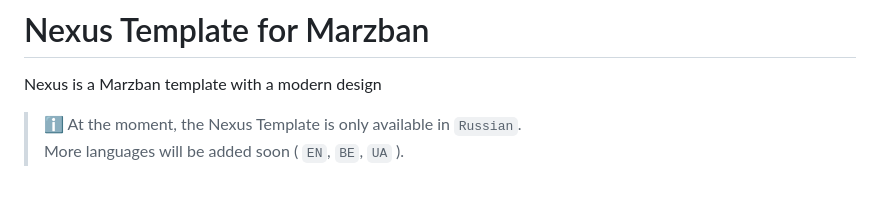
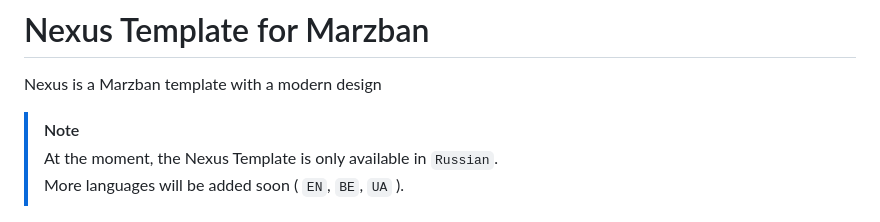
Before and after one commit to atemmix/Nexus, a Markdown page: README.md, the part around the change. Rendered like a GitHub page; blank space fills up the shorter version.

```diff
--- a/README.md
+++ b/README.md
@@ -1,8 +1,9 @@
 # Nexus Template for Marzban
 Nexus is a Marzban template with a modern design
 
-> ℹ️ At the moment, the Nexus Template is only available in `Russian`. <br>
-More languages will be added soon ( `EN`, `BE`, `UA` ).
+> [!NOTE]
+> At the moment, the Nexus Template is only available in `Russian`. <br>
+> More languages will be added soon ( `EN`, `BE`, `UA` ).
 
 ![Nexus Template for Marzban](https://github.com/atemmix/Nexus/blob/main/screenshots/1.png)
 [See more screenshots](https://github.com/atemmix/Nexus/tree/main/screenshots)
```
